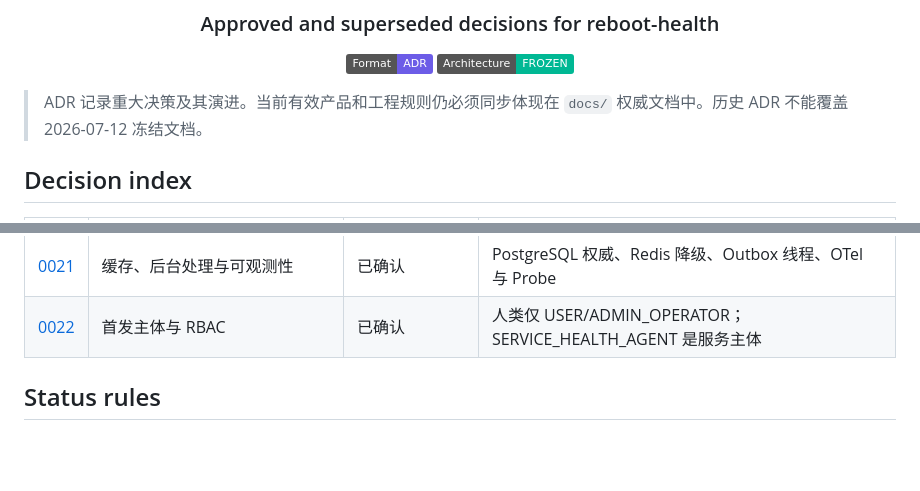
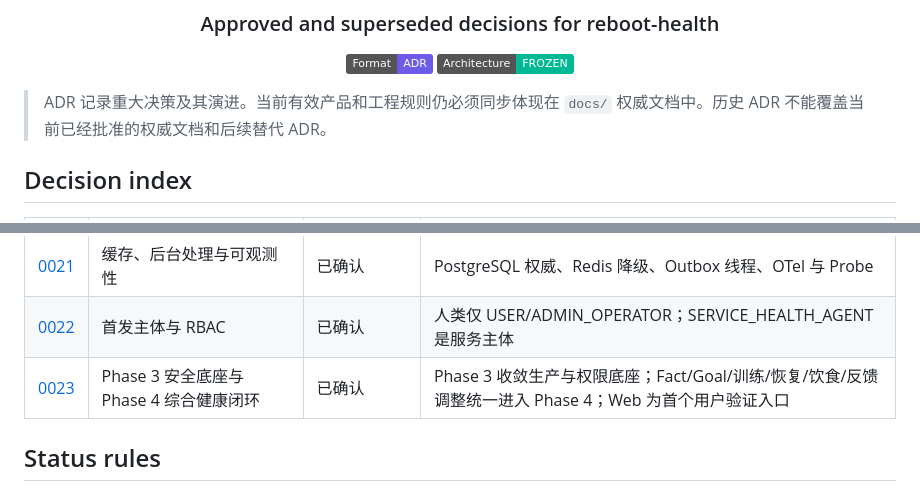
Before and after one commit to Chris-co-shi/reboot-health, a Markdown page: docs/decisions/README.md, 2 parts joined by grey strips. Drawn GitHub-style; badges without logos; blank space fills up the shorter version.

Commit message:
docs: index Phase 3 and Phase 4 boundary ADR

```diff
--- a/docs/decisions/README.md
+++ b/docs/decisions/README.md
@@ -9,7 +9,7 @@
 
 </div>
 
-> ADR 记录重大决策及其演进。当前有效产品和工程规则仍必须同步体现在 `docs/` 权威文档中。历史 ADR 不能覆盖 2026-07-12 冻结文档。
+> ADR 记录重大决策及其演进。当前有效产品和工程规则仍必须同步体现在 `docs/` 权威文档中。历史 ADR 不能覆盖当前已经批准的权威文档和后续替代 ADR。
 
 ## Decision index
 
@@ -37,6 +37,7 @@
 | [0020](0020-identity-oauth-oidc-and-session-security.md) | Identity、OAuth/OIDC 与 Session 安全 | 已确认 | 不透明用户 Token、PKCE、RS256、MFA、设备会话与恢复闭环 |
 | [0021](0021-health-platform-cache-background-and-observability.md) | 缓存、后台处理与可观测性 | 已确认 | PostgreSQL 权威、Redis 降级、Outbox 线程、OTel 与 Probe |
 | [0022](0022-first-release-principal-and-rbac.md) | 首发主体与 RBAC | 已确认 | 人类仅 USER/ADMIN_OPERATOR；SERVICE_HEALTH_AGENT 是服务主体 |
+| [0023](0023-phase-3-security-foundation-and-phase-4-health-program.md) | Phase 3 安全底座与 Phase 4 综合健康闭环 | 已确认 | Phase 3 收敛生产与权限底座；Fact/Goal/训练/恢复/饮食/反馈调整统一进入 Phase 4；Web 为首个用户验证入口 |
 
 ## Status rules
 
```
